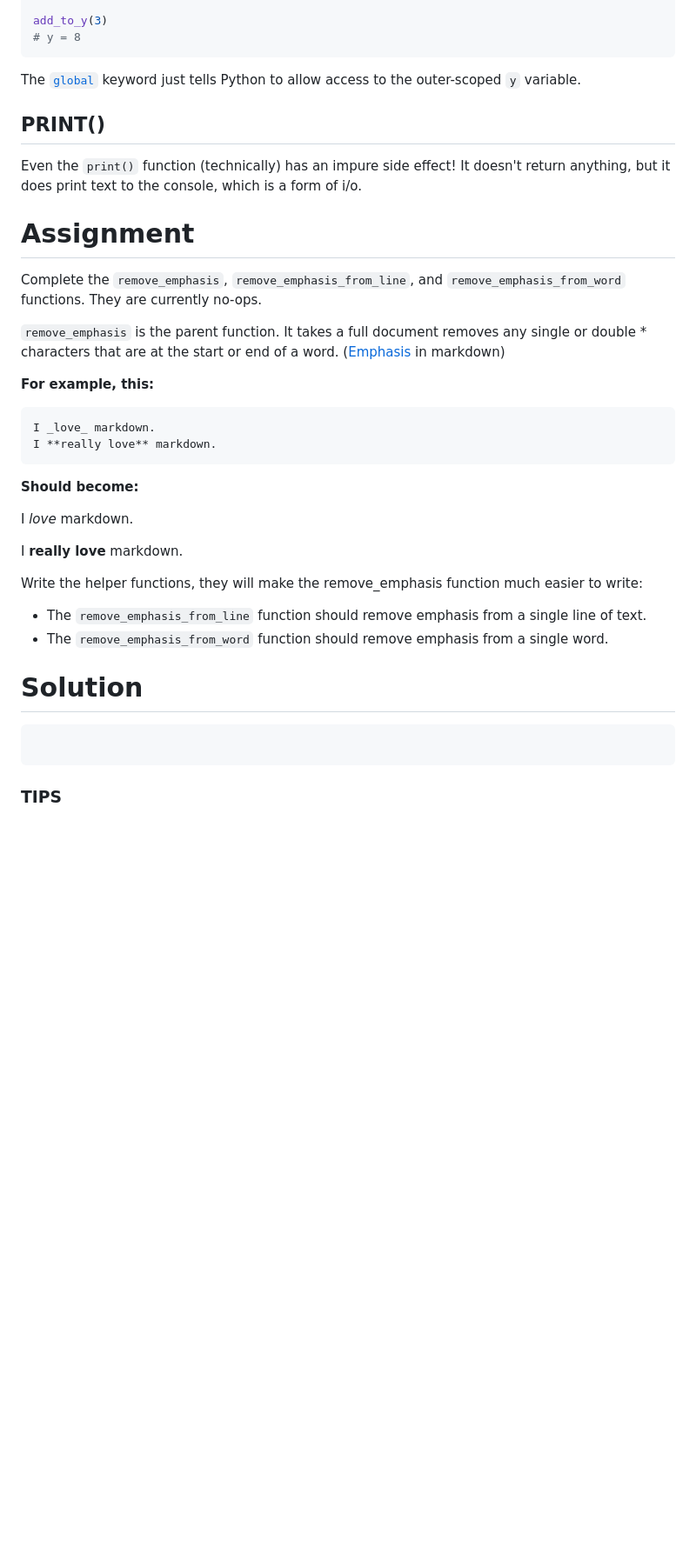
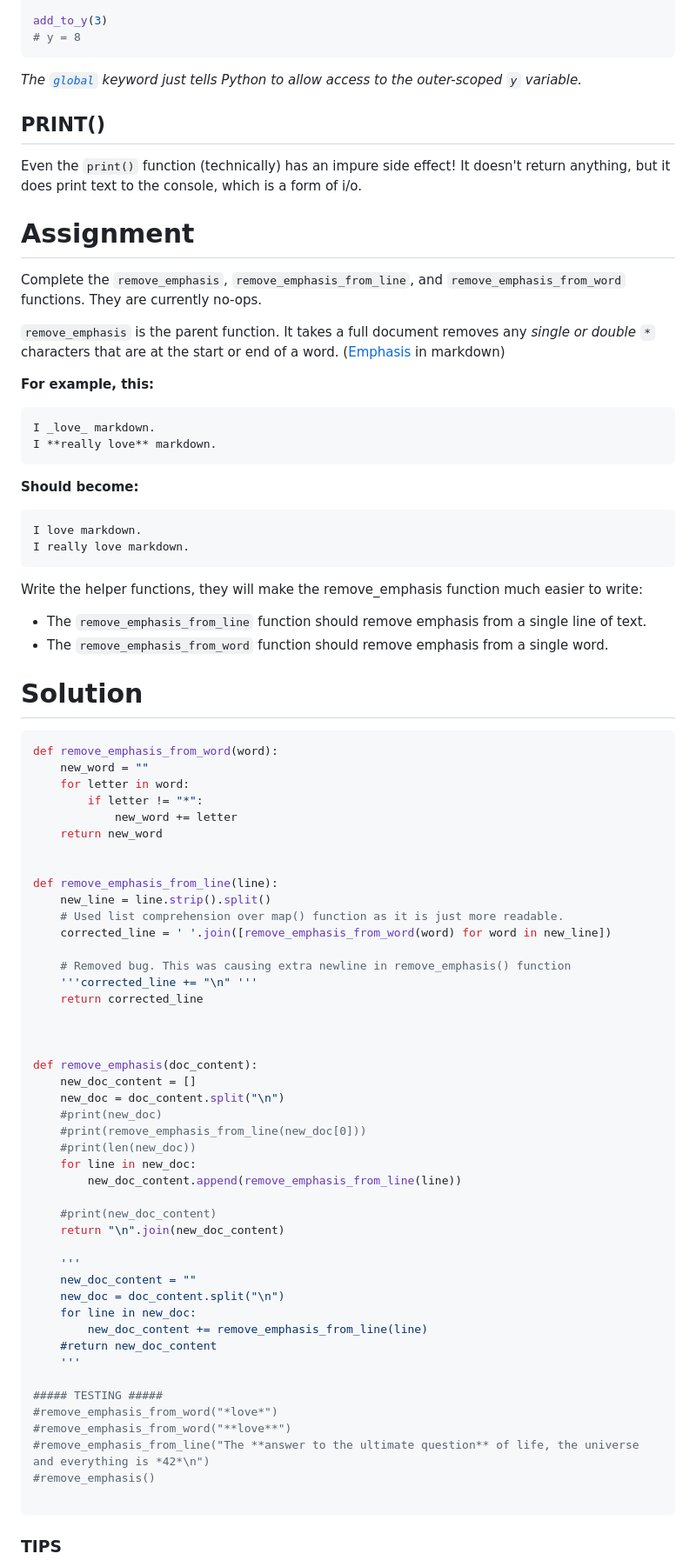
Before and after one commit to cattelia/Boot.dev, a Markdown page: 6-Learn-Functional-Program/6.3 Pure_Functions.md, the part around the change printed below. Shown: that part at 87% size. Rendered like a GitHub page; blank space fills up the shorter version.

Commit message:
"Finished 6.3, Functions and moving onto 6.4 Recursion"

````diff
--- a/6-Learn-Functional-Program/6.3 Pure_Functions.md
+++ b/6-Learn-Functional-Program/6.3 Pure_Functions.md
@@ -372,7 +372,7 @@ add_to_y(3)
 # y = 8
 ```
 
-The <a href="https://docs.python.org/3/reference/simple_stmts.html#global">`global`</a> keyword just tells Python to allow access to the outer-scoped `y` variable.
+_The <a href="https://docs.python.org/3/reference/simple_stmts.html#global">`global`</a> keyword just tells Python to allow access to the outer-scoped `y` variable._
 
 ## PRINT()
 
@@ -382,7 +382,7 @@ Even the `print()` function (technically) has an impure side effect! It doesn't
 
 Complete the `remove_emphasis`, `remove_emphasis_from_line`, and `remove_emphasis_from_word` functions. They are currently no-ops.
 
-`remove_emphasis` is the parent function. It takes a full document removes any single or double \* characters that are at the start or end of a word. (<a href="https://www.markdownguide.org/basic-syntax/#emphasis">Emphasis</a> in markdown)
+`remove_emphasis` is the parent function. It takes a full document removes any _single or double_ `*` characters that are at the start or end of a word. (<a href="https://www.markdownguide.org/basic-syntax/#emphasis">Emphasis</a> in markdown)
 
 **For example, this:**
 
@@ -393,9 +393,10 @@ I **really love** markdown.
 
 **Should become:**
 
-I _love_ markdown.
-
-I **really love** markdown.
+```markdown
+I love markdown.
+I really love markdown.
+```
 
 Write the helper functions, they will make the remove_emphasis function much easier to write:
 
@@ -405,6 +406,50 @@ Write the helper functions, they will make the remove_emphasis function much eas
 # <span style="color:#ECAD35">Solution</span>
 
 ```python
+def remove_emphasis_from_word(word):
+    new_word = ""
+    for letter in word:
+        if letter != "*":
+            new_word += letter
+    return new_word
+
+
+def remove_emphasis_from_line(line):
+    new_line = line.strip().split()
+    # Used list comprehension over map() function as it is just more readable.
+    corrected_line = ' '.join([remove_emphasis_from_word(word) for word in new_line])
+
+    # Removed bug. This was causing extra newline in remove_emphasis() function
+    '''corrected_line += "\n" '''
+    return corrected_line
+
+
+
+def remove_emphasis(doc_content):
+    new_doc_content = []
+    new_doc = doc_content.split("\n")
+    #print(new_doc)
+    #print(remove_emphasis_from_line(new_doc[0]))
+    #print(len(new_doc))
+    for line in new_doc:
+        new_doc_content.append(remove_emphasis_from_line(line))
+
+    #print(new_doc_content)
+    return "\n".join(new_doc_content)
+
+    '''
+    new_doc_content = ""
+    new_doc = doc_content.split("\n")
+    for line in new_doc:
+        new_doc_content += remove_emphasis_from_line(line)
+    #return new_doc_content
+    '''
+
+##### TESTING #####
+#remove_emphasis_from_word("*love*")
+#remove_emphasis_from_word("**love**")
+#remove_emphasis_from_line("The **answer to the ultimate question** of life, the universe and everything is *42*\n")
+#remove_emphasis()
 
 ```
 
````
Also changed, not shown: other parts of 6-Learn-Functional-Program/6.3 Pure_Functions.md (+84 -4 lines), 6-Learn-Functional-Program/6.4 Recursion.md (added, +153 -0 lines), 6-Learn-Functional-Program/img/xkcdRecursion.png (added), 2 other files.
